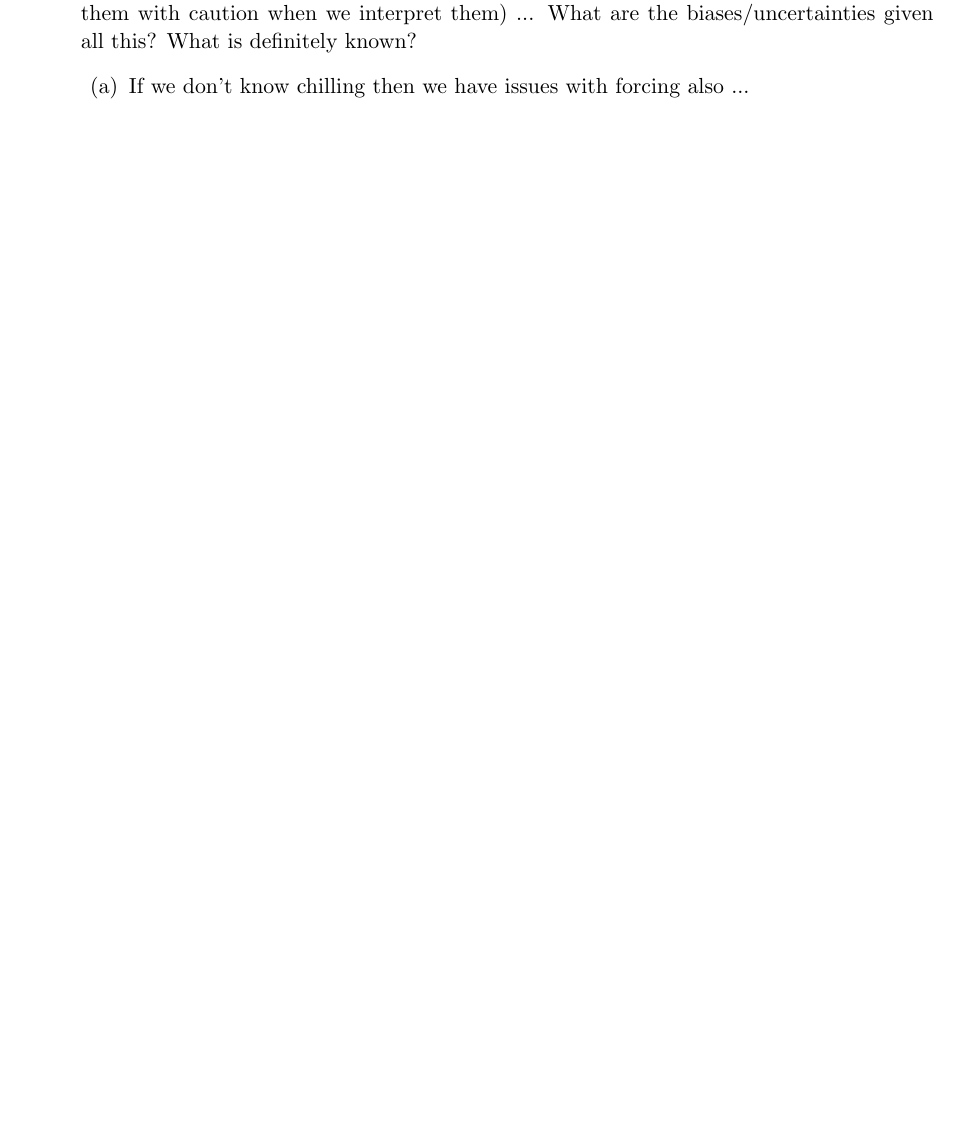
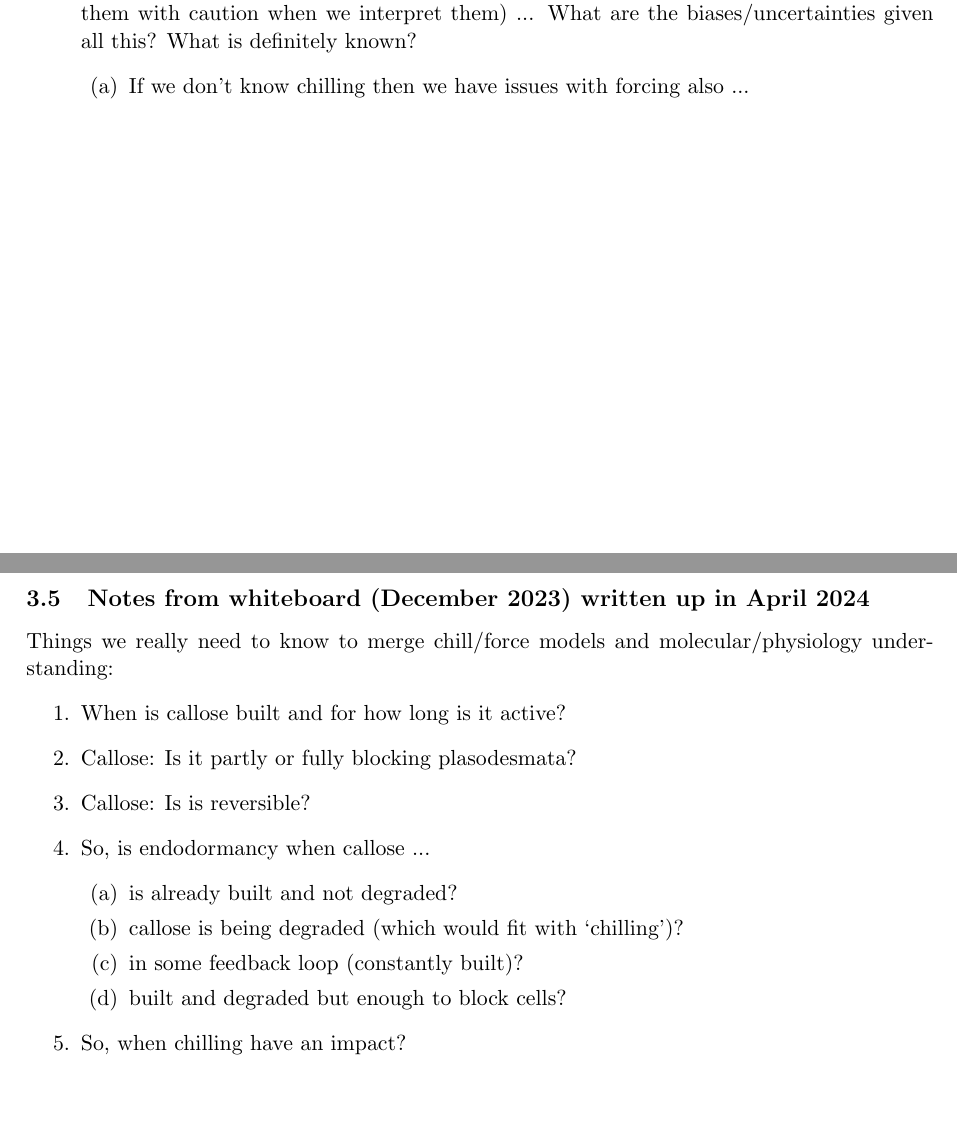
Before and after one commit to lizzieinvancouver/chillingconcepts, a LaTeX document (docs/chillconcept.tex): part of page 8 of 8 before the commit and two parts of pages 8 and 9 of 9 after it, the two joined at a grey line, cut so that both start at the same text, the shorter picture padded with empty space. Compiled offline with pdfLaTeX.

Commit message:
Notes from whiteboard

```diff
--- a/docs/chillconcept.tex
+++ b/docs/chillconcept.tex
@@ -295,4 +295,22 @@ Fig 5.1 — Baumgarten discussion
 \end{enumerate}
 \end{enumerate}
 
+\newpage
+\subsection{Notes from whiteboard (December 2023) written up in April 2024}
+
+Things we really need to know to merge chill/force models and molecular/physiology understanding:
+\begin{enumerate}
+\item  When is callose built and for how long is it active?
+\item  Callose: Is it partly or fully blocking plasodesmata?
+\item Callose: Is is reversible?
+\item So, is endodormancy when callose ...
+\begin{enumerate}
+\item  is already built and not degraded?
+\item  callose is being degraded (which would fit with `chilling')?
+\item  in some feedback loop (constantly built)?
+\item  built and degraded but enough to block cells?
+\end{enumerate}
+\item So, when chilling have an impact?
+\end{enumerate}
+
 \end{document}
```
Also changed, not shown: docs/chillconcept.pdf, figures/2023Dec_Whiteboard.pdf (added), figures/2023Dec_Whiteboard.png (added).
